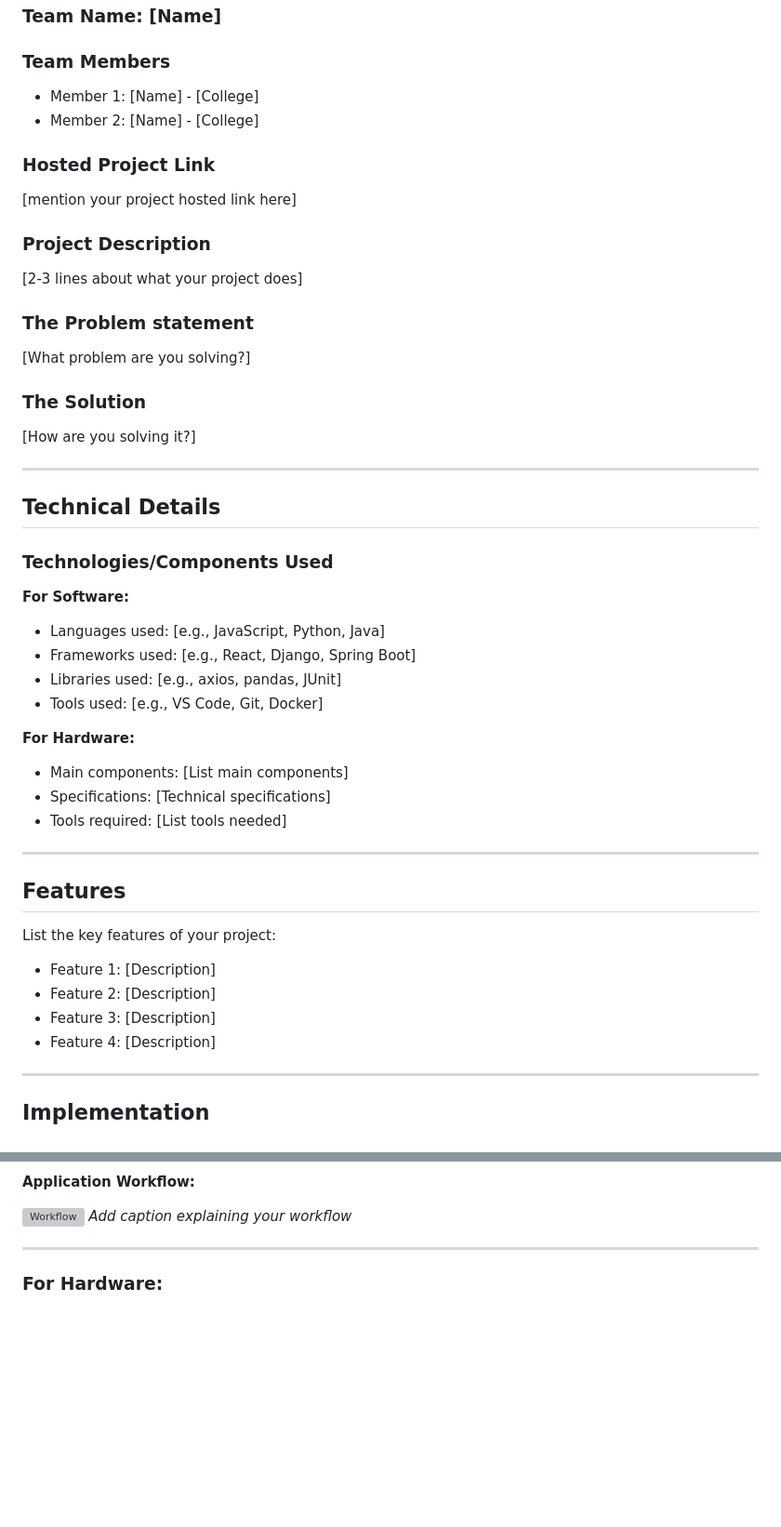
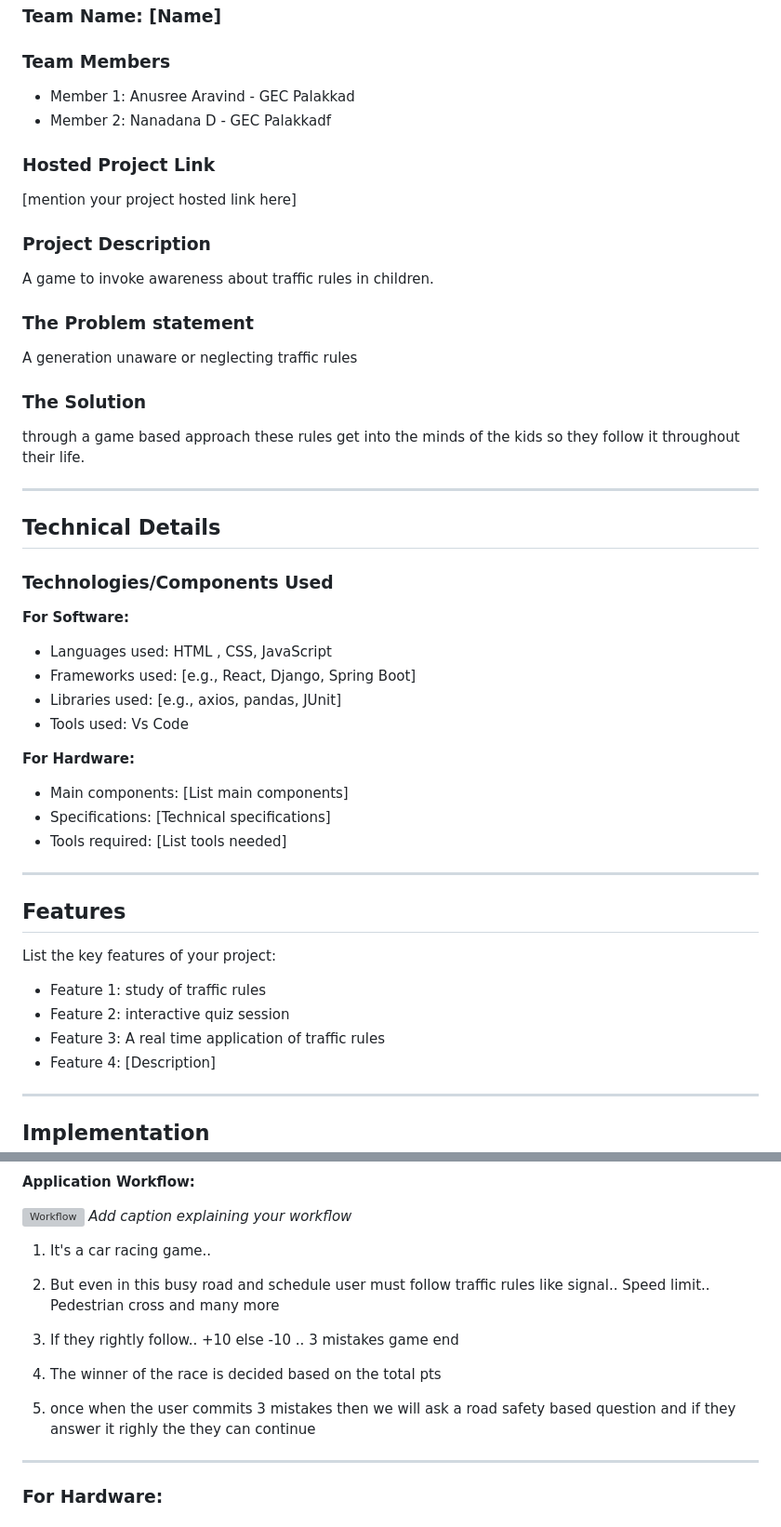
Before and after one commit to anusreearavind006-aa/car_traffic_game, a Markdown page: README.md, 2 parts joined by grey strips. Shown at 93% size. GitHub-like rendering; blank space fills up the shorter version; grey boxes are pictures that could not be loaded.

```diff
--- a/README.md
+++ b/README.md
@@ -9,20 +9,20 @@
 ### Team Name: [Name]
 
 ### Team Members
-- Member 1: [Name] - [College]
-- Member 2: [Name] - [College]
+- Member 1: Anusree Aravind - GEC Palakkad
+- Member 2: Nanadana D - GEC Palakkadf
 
 ### Hosted Project Link
 [mention your project hosted link here]
 
 ### Project Description
-[2-3 lines about what your project does]
+A game to invoke awareness about traffic rules in children.
 
 ### The Problem statement
-[What problem are you solving?]
+A generation unaware or neglecting traffic rules
 
 ### The Solution
-[How are you solving it?]
+through a game based approach these rules get into the minds of the kids so they follow it throughout their life.
 
 ---
 
@@ -31,10 +31,10 @@
 ### Technologies/Components Used
 
 **For Software:**
-- Languages used: [e.g., JavaScript, Python, Java]
+- Languages used: HTML , CSS, JavaScript
 - Frameworks used: [e.g., React, Django, Spring Boot]
 - Libraries used: [e.g., axios, pandas, JUnit]
-- Tools used: [e.g., VS Code, Git, Docker]
+- Tools used: Vs Code
 
 **For Hardware:**
 - Main components: [List main components]
@@ -46,9 +46,9 @@
 ## Features
 
 List the key features of your project:
-- Feature 1: [Description]
-- Feature 2: [Description]
-- Feature 3: [Description]
+- Feature 1: study of traffic rules
+- Feature 2: interactive quiz session
+- Feature 3: A real time application of traffic rules
 - Feature 4: [Description]
 
 ---
@@ -103,7 +110,12 @@ List the key features of your project:
 
 ![Workflow](docs/workflow.png)
 *Add caption explaining your workflow*
+1. It's a car racing game..
+2. But even in this busy road and schedule user must follow traffic rules like signal.. Speed limit.. Pedestrian cross and many more
 
+3. If they rightly follow.. +10 else -10 .. 3 mistakes game end
+4. The winner of the race is decided based on the total pts
+5. once when the user commits 3 mistakes then we will ask a road safety based question and if they answer it righly the  they can continue
 ---
 
 ### For Hardware:
```
Also changed, not shown: other parts of README.md (+7 -0 lines).
